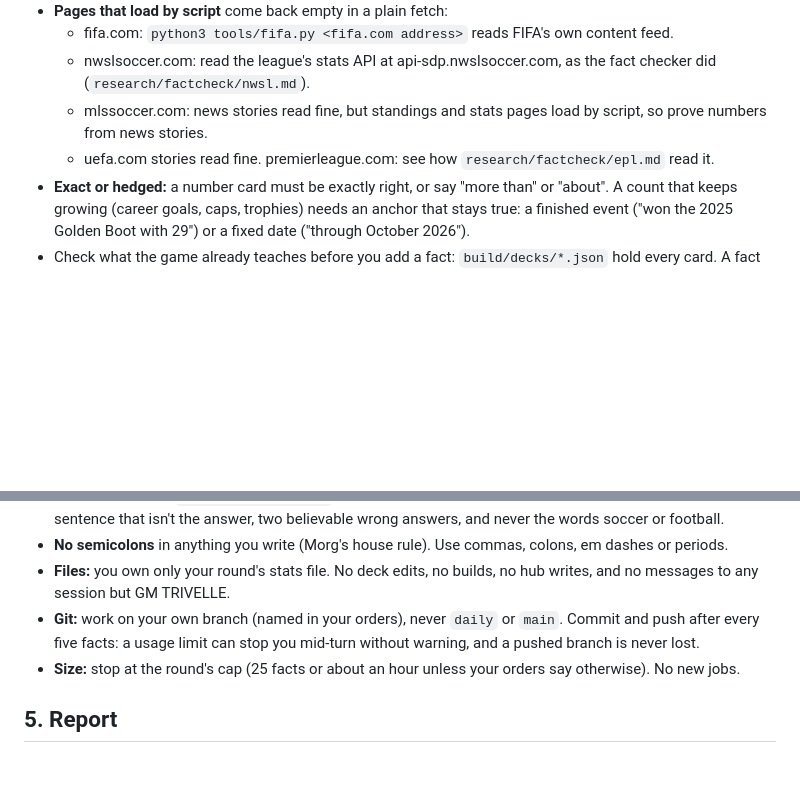
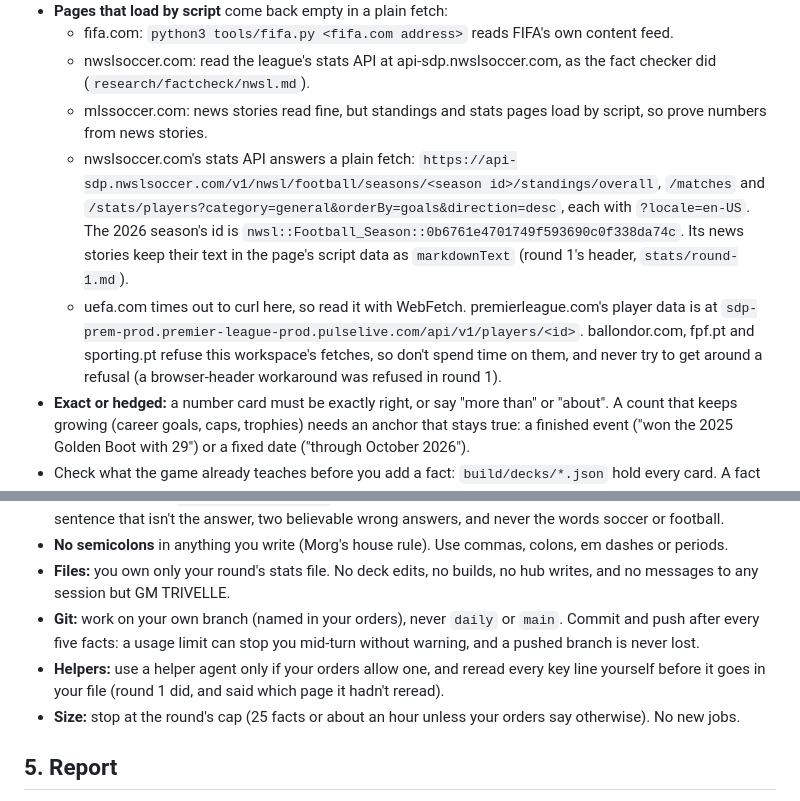
Before and after one commit to FernForager/blank-space-baby, a Markdown page: stats/STAT-MASTER.md, 2 parts joined by grey strips. GitHub-like rendering; blank space fills up the shorter version.

Commit message:
Stat master: round 1's reading tips and a helper rule in the instructions, and the stale NWSL leads corrected

```diff
--- a/stats/STAT-MASTER.md
+++ b/stats/STAT-MASTER.md
@@ -32,7 +32,8 @@ One stats file per round, `stats/round-<n>.md`, named in your orders. Model it o
   - fifa.com: `python3 tools/fifa.py <fifa.com address>` reads FIFA's own content feed.
   - nwslsoccer.com: read the league's stats API at api-sdp.nwslsoccer.com, as the fact checker did (`research/factcheck/nwsl.md`).
   - mlssoccer.com: news stories read fine, but standings and stats pages load by script, so prove numbers from news stories.
-  - uefa.com stories read fine. premierleague.com: see how `research/factcheck/epl.md` read it.
+  - nwslsoccer.com's stats API answers a plain fetch: `https://api-sdp.nwslsoccer.com/v1/nwsl/football/seasons/<season id>/standings/overall`, `/matches` and `/stats/players?category=general&orderBy=goals&direction=desc`, each with `?locale=en-US`. The 2026 season's id is `nwsl::Football_Season::0b6761e4701749f593690c0f338da74c`. Its news stories keep their text in the page's script data as `markdownText` (round 1's header, `stats/round-1.md`).
+  - uefa.com times out to curl here, so read it with WebFetch. premierleague.com's player data is at `sdp-prem-prod.premier-league-prod.pulselive.com/api/v1/players/<id>`. ballondor.com, fpf.pt and sporting.pt refuse this workspace's fetches, so don't spend time on them, and never try to get around a refusal (a browser-header workaround was refused in round 1).
 - **Exact or hedged:** a number card must be exactly right, or say "more than" or "about". A count that keeps growing (career goals, caps, trophies) needs an anchor that stays true: a finished event ("won the 2025 Golden Boot with 29") or a fixed date ("through October 2026").
 - Check what the game already teaches before you add a fact: `build/decks/*.json` hold every card. A fact already on a card is not news.
 
@@ -43,6 +44,7 @@ One stats file per round, `stats/round-<n>.md`, named in your orders. Model it o
 - **No semicolons** in anything you write (Morg's house rule). Use commas, colons, em dashes or periods.
 - **Files:** you own only your round's stats file. No deck edits, no builds, no hub writes, and no messages to any session but GM TRIVELLE.
 - **Git:** work on your own branch (named in your orders), never `daily` or `main`. Commit and push after every five facts: a usage limit can stop you mid-turn without warning, and a pushed branch is never lost.
+- **Helpers:** use a helper agent only if your orders allow one, and reread every key line yourself before it goes in your file (round 1 did, and said which page it hadn't reread).
 - **Size:** stop at the round's cap (25 facts or about an hour unless your orders say otherwise). No new jobs.
 
 ## 5. Report
```
Also changed, not shown: research/nine/mls-nwsl.md (+2 -2 lines).
